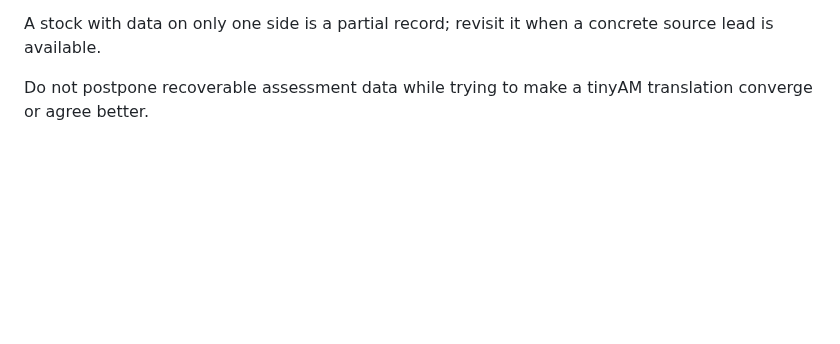
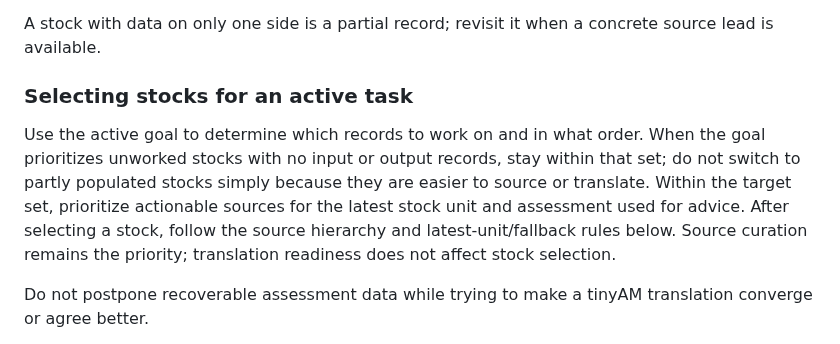
Before and after one commit to PaulRegular/tinyAM, a Markdown page: analysis/comp_assessments/PROTOCOL.md, the part around the change. Rendered like a GitHub page; blank space fills up the shorter version.

Commit message:
Clarify stock selection under active curation goals

```diff
--- a/analysis/comp_assessments/PROTOCOL.md
+++ b/analysis/comp_assessments/PROTOCOL.md
@@ -56,6 +56,17 @@ unit.
 
 A stock with data on only one side is a partial record; revisit it when a
 concrete source lead is available.
+
+### Selecting stocks for an active task
+
+Use the active goal to determine which records to work on and in what order.
+When the goal prioritizes unworked stocks with no input or output records, stay
+within that set; do not switch to partly populated stocks simply because they
+are easier to source or translate. Within the target set, prioritize actionable
+sources for the latest stock unit and assessment used for advice. After
+selecting a stock, follow the source hierarchy and latest-unit/fallback rules
+below. Source curation remains the priority; translation readiness does not
+affect stock selection.
 
 Do not postpone recoverable assessment data while trying to make a tinyAM
 translation converge or agree better.
```
